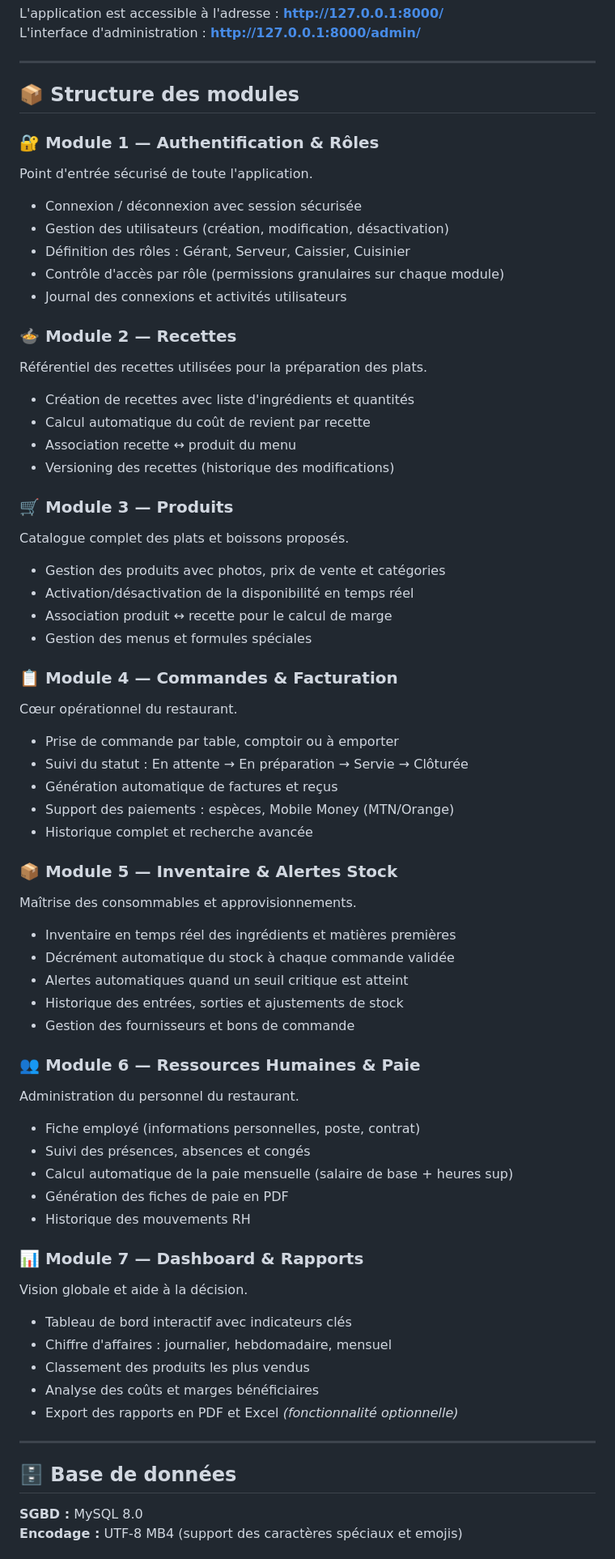
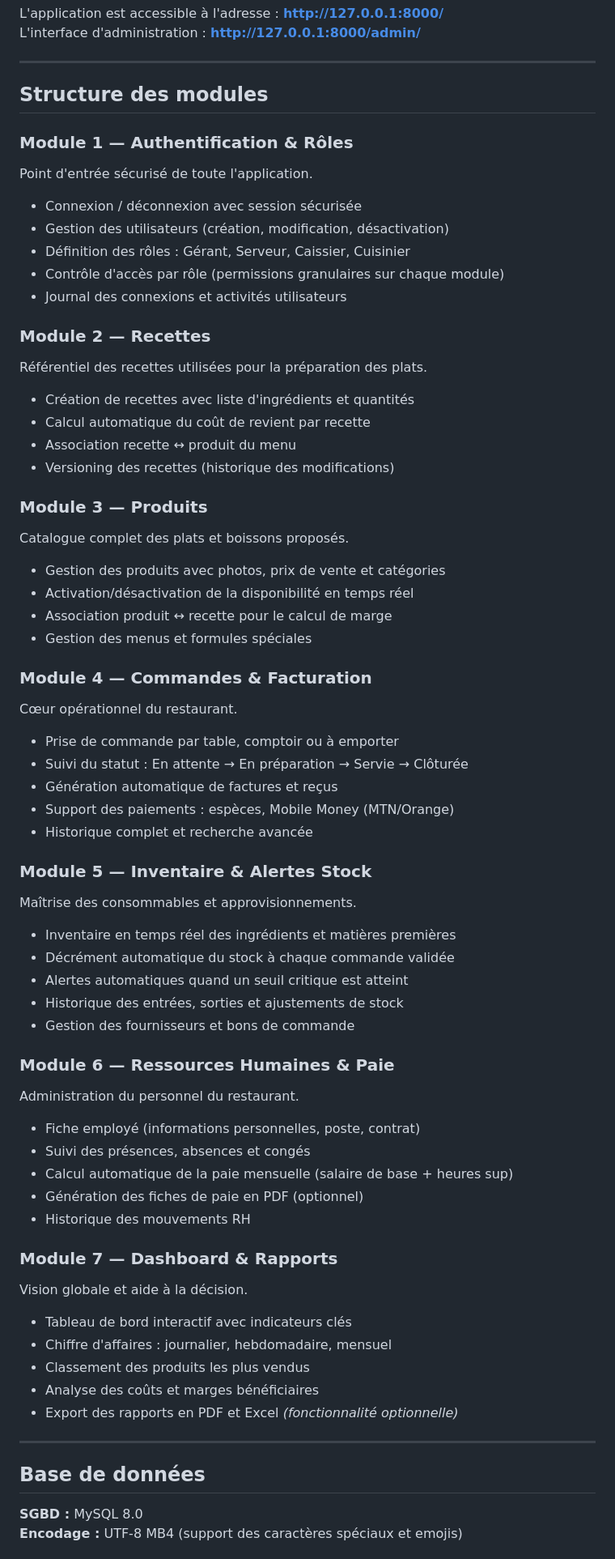
Before and after one commit to Vmesssah-Ida/KMER_FOOD_RESTO_GROUPE4, a Markdown page: README.md, the part around one of its changes. Shown at 81% size. GitHub-like rendering.

Commit message:
Refactor README.md for consistency and clarity
Removed emojis from section titles and adjusted formatting for consistency.

```diff
--- a/README.md
+++ b/README.md
@@ -217,9 +210,9 @@ L'interface d'administration : **http://127.0.0.1:8000/admin/**
 
 ---
 
-## 📦 Structure des modules
+##  Structure des modules
 
-### 🔐 Module 1 — Authentification & Rôles
+###  Module 1 — Authentification & Rôles
 
 Point d'entrée sécurisé de toute l'application.
 
@@ -229,7 +222,7 @@ Point d'entrée sécurisé de toute l'application.
 - Contrôle d'accès par rôle (permissions granulaires sur chaque module)
 - Journal des connexions et activités utilisateurs
 
-### 🍲 Module 2 — Recettes
+###  Module 2 — Recettes
 
 Référentiel des recettes utilisées pour la préparation des plats.
 
@@ -238,7 +231,7 @@ Référentiel des recettes utilisées pour la préparation des plats.
 - Association recette ↔ produit du menu
 - Versioning des recettes (historique des modifications)
 
-### 🛒 Module 3 — Produits
+###  Module 3 — Produits
 
 Catalogue complet des plats et boissons proposés.
 
@@ -247,7 +240,7 @@ Catalogue complet des plats et boissons proposés.
 - Association produit ↔ recette pour le calcul de marge
 - Gestion des menus et formules spéciales
 
-### 📋 Module 4 — Commandes & Facturation
+###  Module 4 — Commandes & Facturation
 
 Cœur opérationnel du restaurant.
 
@@ -257,7 +250,7 @@ Cœur opérationnel du restaurant.
 - Support des paiements : espèces, Mobile Money (MTN/Orange)
 - Historique complet et recherche avancée
 
-### 📦 Module 5 — Inventaire & Alertes Stock
+###  Module 5 — Inventaire & Alertes Stock
 
 Maîtrise des consommables et approvisionnements.
 
@@ -267,17 +260,17 @@ Maîtrise des consommables et approvisionnements.
 - Historique des entrées, sorties et ajustements de stock
 - Gestion des fournisseurs et bons de commande
 
-### 👥 Module 6 — Ressources Humaines & Paie
+###  Module 6 — Ressources Humaines & Paie
 
 Administration du personnel du restaurant.
 
 - Fiche employé (informations personnelles, poste, contrat)
 - Suivi des présences, absences et congés
 - Calcul automatique de la paie mensuelle (salaire de base + heures sup)
-- Génération des fiches de paie en PDF
+- Génération des fiches de paie en PDF (optionnel)
 - Historique des mouvements RH
 
-### 📊 Module 7 — Dashboard & Rapports
+###  Module 7 — Dashboard & Rapports
 
 Vision globale et aide à la décision.
 
@@ -289,7 +282,7 @@ Vision globale et aide à la décision.
 
 ---
 
-## 🗄️ Base de données
+##  Base de données
 
 **SGBD :** MySQL 8.0
 **Encodage :** UTF-8 MB4 (support des caractères spéciaux et emojis)
```
Also changed, not shown: other parts of README.md (+8 -28 lines).
